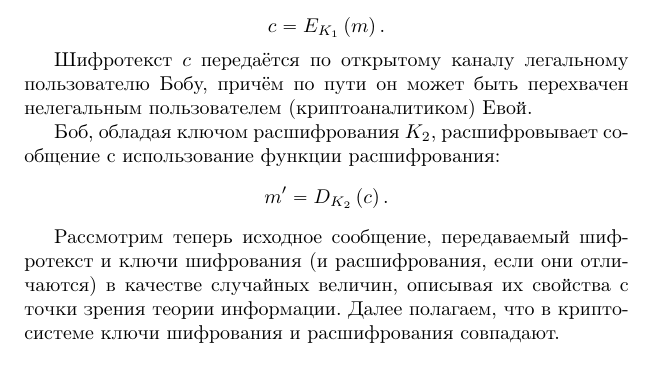
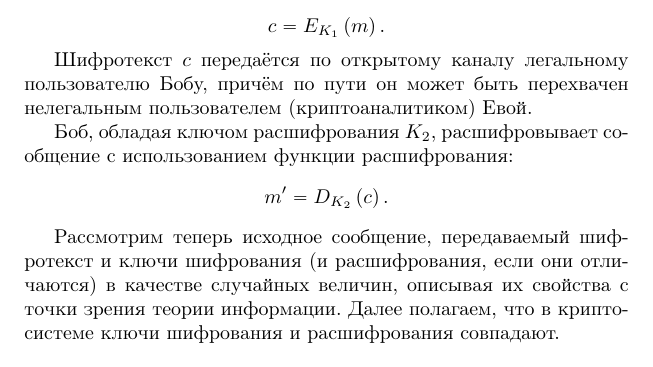
Before and after one commit to vlsergey/infosec, a LaTeX book (Information Security.tex, which reads perfect_secure_systems.tex): part of page 40 of 274, cut so that both start at the same text. Compiled offline with pdfLaTeX.

Commit message:
Исправлено 'с использование' -> 'с использованием'

```diff
--- a/perfect_secure_systems.tex
+++ b/perfect_secure_systems.tex
@@ -7,7 +7,7 @@
 
 Шифротекст $c$ передаётся по открытому каналу легальному пользователю Бобу, причём по пути он может быть перехвачен нелегальным пользователем (криптоаналитиком) Евой.
 
-Боб, обладая ключом расшифрования $K_2$, расшифровывает сообщение с использование функции расшифрования:
+Боб, обладая ключом расшифрования $K_2$, расшифровывает сообщение с использованием функции расшифрования:
 	\[m' = D_{K_2}\left(c \right).\]
 
 Рассмотрим теперь исходное сообщение, передаваемый шифротекст и ключи шифрования (и расшифрования, если они отличаются) в качестве случайных величин, описывая их свойства с точки зрения теории информации. Далее полагаем, что в криптосистеме ключи шифрования и расшифрования совпадают.
```
